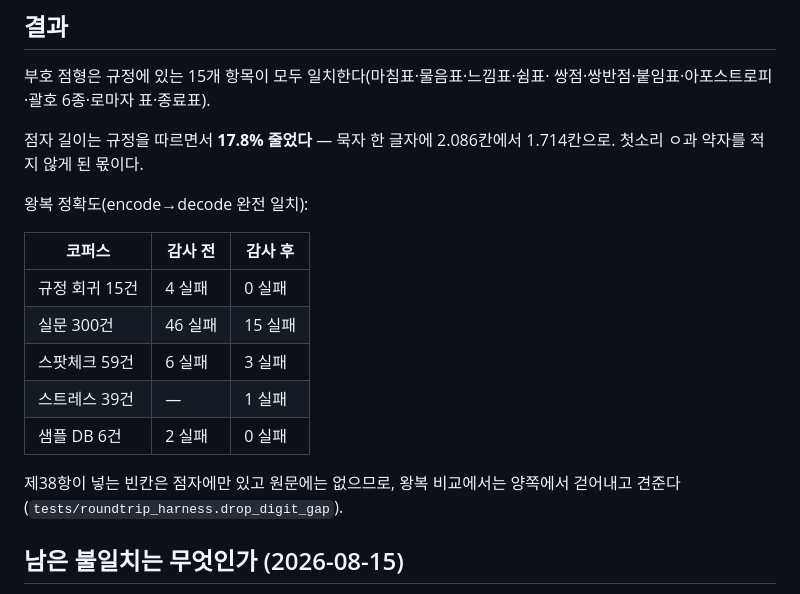
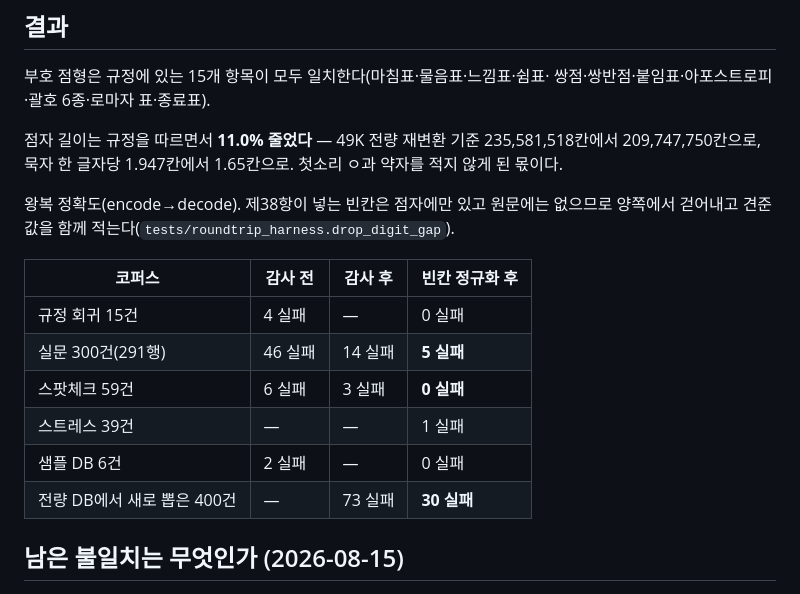
Before and after one commit to yuyongkim/inconvenience-msds, a Markdown page: notes/2026-08-13-regulation-audit.md, the part around the change. Drawn GitHub-style.

Commit message:
Use the measured full-corpus numbers in the audit note
셀 감소는 300행 표본으로 어림한 17.8%가 아니라 49K 전량 재변환 기준 11.0%다
(235,581,518 -> 209,747,750칸, 묵자 대비 1.947 -> 1.65).

왕복 표에 제38항 빈칸을 걷어낸 값을 함께 적었다. 그 빈칸은 규정이 넣게 한 것이라
원문으로 되돌릴 수 없다 — 실문 291행 기준 14 실패 가운데 9가 이것이다.

Co-Authored-By: Claude Opus 5 (1M context) <noreply@anthropic.com>

```diff
--- a/notes/2026-08-13-regulation-audit.md
+++ b/notes/2026-08-13-regulation-audit.md
@@ -90,21 +90,21 @@
 부호 점형은 규정에 있는 15개 항목이 모두 일치한다(마침표·물음표·느낌표·쉼표·
 쌍점·쌍반점·붙임표·아포스트로피·괄호 6종·로마자 표·종료표).
 
-점자 길이는 규정을 따르면서 **17.8% 줄었다** — 묵자 한 글자에 2.086칸에서
-1.714칸으로. 첫소리 ㅇ과 약자를 적지 않게 된 몫이다.
+점자 길이는 규정을 따르면서 **11.0% 줄었다** — 49K 전량 재변환 기준
+235,581,518칸에서 209,747,750칸으로, 묵자 한 글자당 1.947칸에서 1.65칸으로.
+첫소리 ㅇ과 약자를 적지 않게 된 몫이다.
 
-왕복 정확도(encode→decode 완전 일치):
+왕복 정확도(encode→decode). 제38항이 넣는 빈칸은 점자에만 있고 원문에는 없으므로
+양쪽에서 걷어내고 견준 값을 함께 적는다(`tests/roundtrip_harness.drop_digit_gap`).
 
-| 코퍼스 | 감사 전 | 감사 후 |
-|---|---|---|
-| 규정 회귀 15건 | 4 실패 | 0 실패 |
-| 실문 300건 | 46 실패 | 15 실패 |
-| 스팟체크 59건 | 6 실패 | 3 실패 |
-| 스트레스 39건 | — | 1 실패 |
-| 샘플 DB 6건 | 2 실패 | 0 실패 |
-
-제38항이 넣는 빈칸은 점자에만 있고 원문에는 없으므로, 왕복 비교에서는 양쪽에서
-걷어내고 견준다(`tests/roundtrip_harness.drop_digit_gap`).
+| 코퍼스 | 감사 전 | 감사 후 | 빈칸 정규화 후 |
+|---|---|---|---|
+| 규정 회귀 15건 | 4 실패 | — | 0 실패 |
+| 실문 300건(291행) | 46 실패 | 14 실패 | **5 실패** |
+| 스팟체크 59건 | 6 실패 | 3 실패 | **0 실패** |
+| 스트레스 39건 | — | — | 1 실패 |
+| 샘플 DB 6건 | 2 실패 | — | 0 실패 |
+| 전량 DB에서 새로 뽑은 400건 | — | 73 실패 | **30 실패** |
 
 ## 남은 불일치는 무엇인가 (2026-08-15)
 
```
